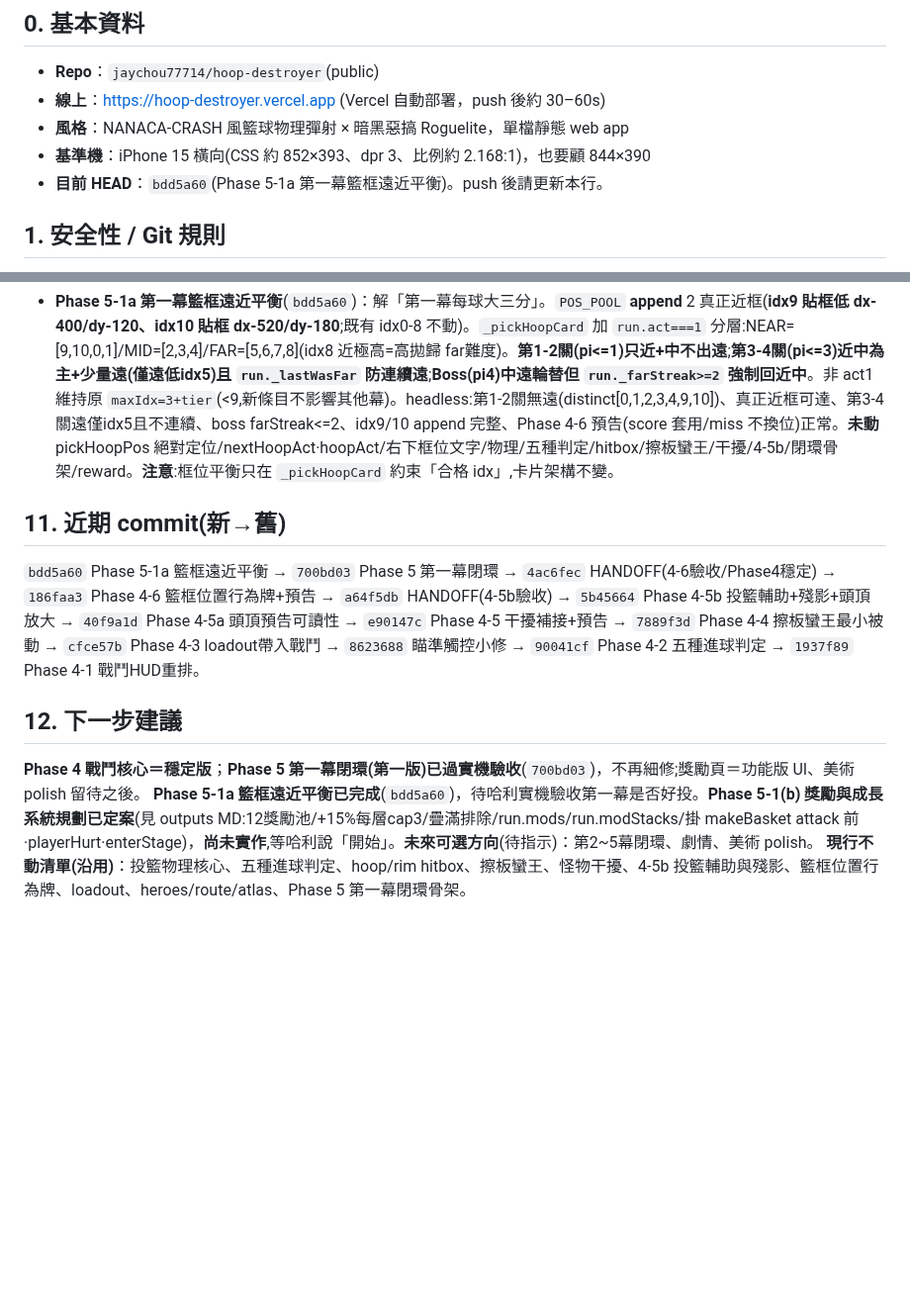
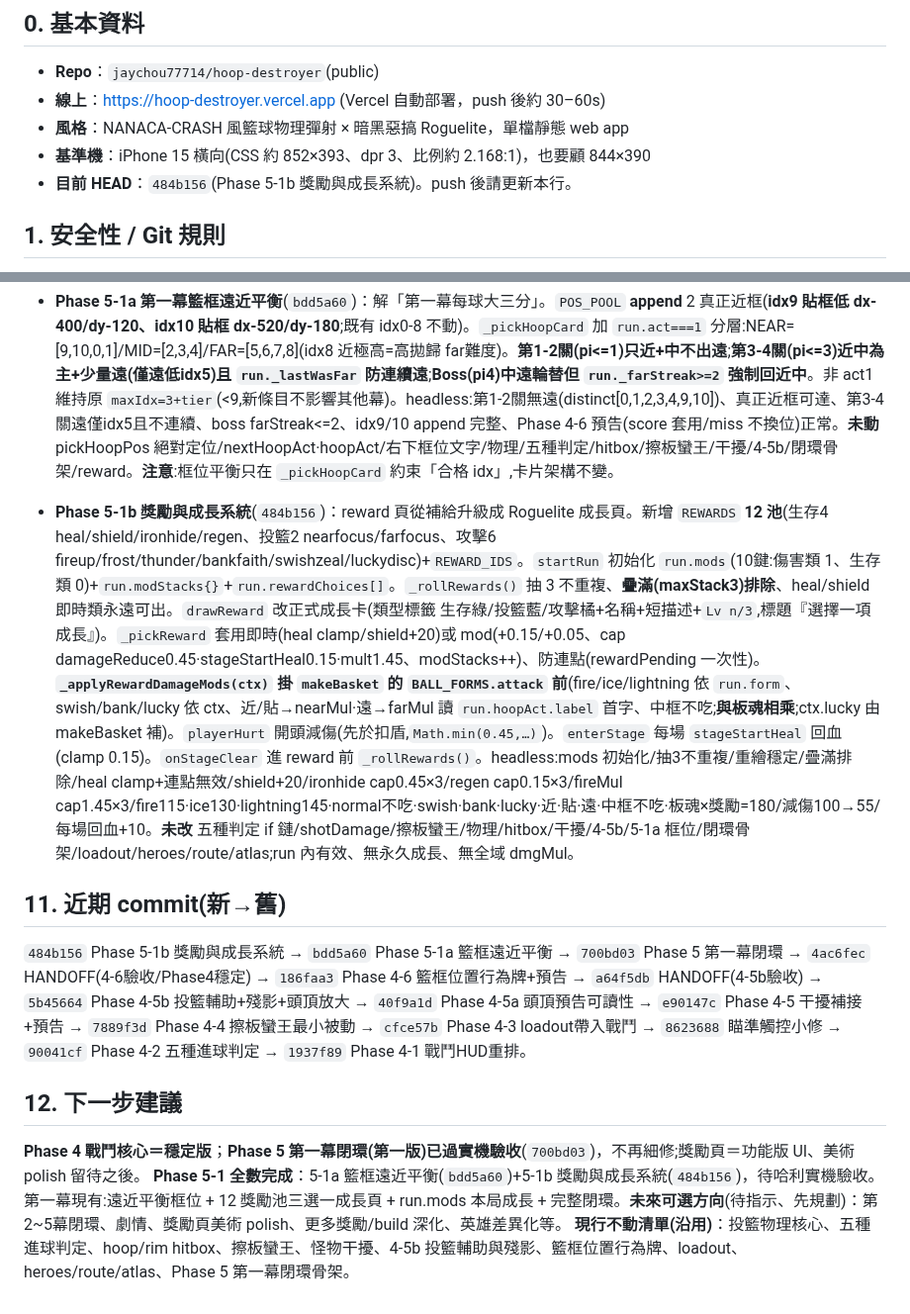
Before and after one commit to jaychou77714/hoop-destroyer, a Markdown page: HANDOFF.md, 2 parts joined by grey strips. Shown at 99% size. Drawn GitHub-style; blank space fills up the shorter version.

Commit message:
HANDOFF：Phase 5-1b 獎勵與成長系統完成、HEAD→484b156、REWARDS 12池/run.mods/掛點/headless 紀錄、Phase 5-1 全數完成

```diff
--- a/HANDOFF.md
+++ b/HANDOFF.md
@@ -7,7 +7,7 @@
 - **線上**：https://hoop-destroyer.vercel.app (Vercel 自動部署，push 後約 30–60s)
 - **風格**：NANACA-CRASH 風籃球物理彈射 × 暗黑惡搞 Roguelite，單檔靜態 web app
 - **基準機**：iPhone 15 橫向(CSS 約 852×393、dpr 3、比例約 2.168:1)，也要顧 844×390
-- **目前 HEAD**：`bdd5a60`(Phase 5-1a 第一幕籃框遠近平衡)。push 後請更新本行。
+- **目前 HEAD**：`484b156`(Phase 5-1b 獎勵與成長系統)。push 後請更新本行。
 
 ## 1. 安全性 / Git 規則
 - **GitHub PAT = 哈利刻意委託、效期 90 天的細粒度 token，授權你在期間內直接接管 push。哈利不需每次重貼，也不要再提醒他 revoke/刪除 token。** token 字串絕不寫進任何檔案、不存記憶。本機 clone `/home/claude/hoop` 的 remote 已內嵌 token。
@@ -130,10 +130,12 @@ v2 定義：單指拉弓物理投籃 × 暗黑惡搞 Roguelite × **五聖物 BD
 
 - **Phase 5-1a 第一幕籃框遠近平衡**(`bdd5a60`)：解「第一幕每球大三分」。`POS_POOL` **append** 2 真正近框(**idx9 貼框低 dx-400/dy-120、idx10 貼框 dx-520/dy-180**;既有 idx0-8 不動)。`_pickHoopCard` 加 `run.act===1` 分層:NEAR=[9,10,0,1]/MID=[2,3,4]/FAR=[5,6,7,8](idx8 近極高=高拋歸 far難度)。**第1-2關(pi<=1)只近+中不出遠**;**第3-4關(pi<=3)近中為主+少量遠(僅遠低idx5)且 `run._lastWasFar` 防連續遠**;**Boss(pi4)中遠輪替但 `run._farStreak>=2` 強制回近中**。非 act1 維持原 `maxIdx=3+tier`(<9,新條目不影響其他幕)。headless:第1-2關無遠(distinct[0,1,2,3,4,9,10])、真正近框可達、第3-4關遠僅idx5且不連續、boss farStreak<=2、idx9/10 append 完整、Phase 4-6 預告(score 套用/miss 不換位)正常。**未動** pickHoopPos 絕對定位/nextHoopAct·hoopAct/右下框位文字/物理/五種判定/hitbox/擦板蠻王/干擾/4-5b/閉環骨架/reward。**注意**:框位平衡只在 `_pickHoopCard` 約束「合格 idx」,卡片架構不變。
 
+- **Phase 5-1b 獎勵與成長系統**(`484b156`)：reward 頁從補給升級成 Roguelite 成長頁。新增 `REWARDS` **12 池**(生存4 heal/shield/ironhide/regen、投籃2 nearfocus/farfocus、攻擊6 fireup/frost/thunder/bankfaith/swishzeal/luckydisc)+`REWARD_IDS`。`startRun` 初始化 `run.mods`(10鍵:傷害類 1、生存類 0)+`run.modStacks{}`+`run.rewardChoices[]`。`_rollRewards()` 抽 3 不重複、**疊滿(maxStack3)排除**、heal/shield 即時類永遠可出。`drawReward` 改正式成長卡(類型標籤 生存綠/投籃藍/攻擊橘+名稱+短描述+`Lv n/3`,標題『選擇一項成長』)。`_pickReward` 套用即時(heal clamp/shield+20)或 mod(+0.15/+0.05、cap damageReduce0.45·stageStartHeal0.15·mult1.45、modStacks++)、防連點(rewardPending 一次性)。**`_applyRewardDamageMods(ctx)` 掛 `makeBasket` 的 `BALL_FORMS.attack` 前**(fire/ice/lightning 依 `run.form`、swish/bank/lucky 依 ctx、近/貼→nearMul·遠→farMul 讀 `run.hoopAct.label` 首字、中框不吃;**與板魂相乘**;ctx.lucky 由 makeBasket 補)。`playerHurt` 開頭減傷(先於扣盾,`Math.min(0.45,…)`)。`enterStage` 每場 `stageStartHeal` 回血(clamp 0.15)。`onStageClear` 進 reward 前 `_rollRewards()`。headless:mods 初始化/抽3不重複/重繪穩定/疊滿排除/heal clamp+連點無效/shield+20/ironhide cap0.45×3/regen cap0.15×3/fireMul cap1.45×3/fire115·ice130·lightning145·normal不吃·swish·bank·lucky·近·貼·遠·中框不吃·板魂×獎勵=180/減傷100→55/每場回血+10。**未改** 五種判定 if 鏈/shotDamage/擦板蠻王/物理/hitbox/干擾/4-5b/5-1a 框位/閉環骨架/loadout/heroes/route/atlas;run 內有效、無永久成長、無全域 dmgMul。
+
 ## 11. 近期 commit(新→舊)
-`bdd5a60` Phase 5-1a 籃框遠近平衡 → `700bd03` Phase 5 第一幕閉環 → `4ac6fec` HANDOFF(4-6驗收/Phase4穩定) → `186faa3` Phase 4-6 籃框位置行為牌+預告 → `a64f5db` HANDOFF(4-5b驗收) → `5b45664` Phase 4-5b 投籃輔助+殘影+頭頂放大 → `40f9a1d` Phase 4-5a 頭頂預告可讀性 → `e90147c` Phase 4-5 干擾補接+預告 → `7889f3d` Phase 4-4 擦板蠻王最小被動 → `cfce57b` Phase 4-3 loadout帶入戰鬥 → `8623688` 瞄準觸控小修 → `90041cf` Phase 4-2 五種進球判定 → `1937f89` Phase 4-1 戰鬥HUD重排。
+`484b156` Phase 5-1b 獎勵與成長系統 → `bdd5a60` Phase 5-1a 籃框遠近平衡 → `700bd03` Phase 5 第一幕閉環 → `4ac6fec` HANDOFF(4-6驗收/Phase4穩定) → `186faa3` Phase 4-6 籃框位置行為牌+預告 → `a64f5db` HANDOFF(4-5b驗收) → `5b45664` Phase 4-5b 投籃輔助+殘影+頭頂放大 → `40f9a1d` Phase 4-5a 頭頂預告可讀性 → `e90147c` Phase 4-5 干擾補接+預告 → `7889f3d` Phase 4-4 擦板蠻王最小被動 → `cfce57b` Phase 4-3 loadout帶入戰鬥 → `8623688` 瞄準觸控小修 → `90041cf` Phase 4-2 五種進球判定 → `1937f89` Phase 4-1 戰鬥HUD重排。
 
 ## 12. 下一步建議
 **Phase 4 戰鬥核心＝穩定版**；**Phase 5 第一幕閉環(第一版)已過實機驗收**(`700bd03`)，不再細修;獎勵頁＝功能版 UI、美術 polish 留待之後。
-**Phase 5-1a 籃框遠近平衡已完成**(`bdd5a60`)，待哈利實機驗收第一幕是否好投。**Phase 5-1(b) 獎勵與成長系統規劃已定案**(見 outputs MD:12獎勵池/+15%每層cap3/疊滿排除/run.mods/run.modStacks/掛 makeBasket attack 前·playerHurt·enterStage)，**尚未實作**,等哈利說「開始」。**未來可選方向**(待指示)：第2~5幕閉環、劇情、美術 polish。
+**Phase 5-1 全數完成**：5-1a 籃框遠近平衡(`bdd5a60`)+5-1b 獎勵與成長系統(`484b156`)，待哈利實機驗收。第一幕現有:遠近平衡框位 + 12 獎勵池三選一成長頁 + run.mods 本局成長 + 完整閉環。**未來可選方向**(待指示、先規劃)：第2~5幕閉環、劇情、獎勵頁美術 polish、更多獎勵/build 深化、英雄差異化等。
 **現行不動清單(沿用)**：投籃物理核心、五種進球判定、hoop/rim hitbox、擦板蠻王、怪物干擾、4-5b 投籃輔助與殘影、籃框位置行為牌、loadout、heroes/route/atlas、Phase 5 第一幕閉環骨架。
```
